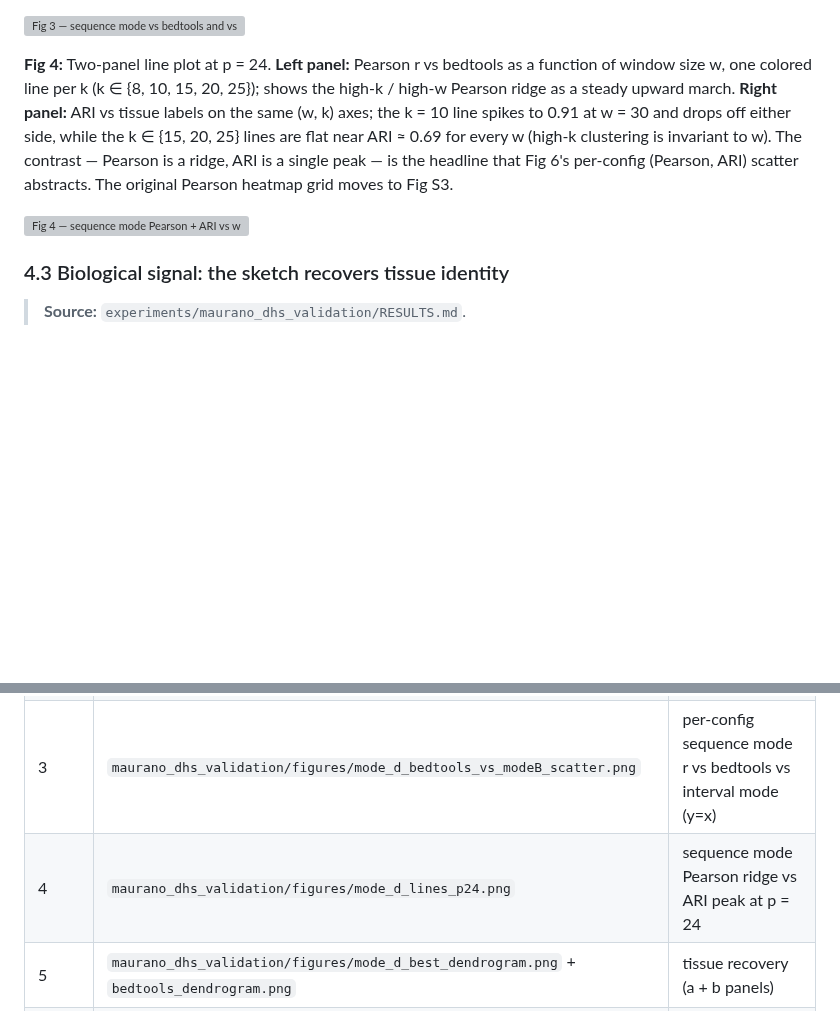
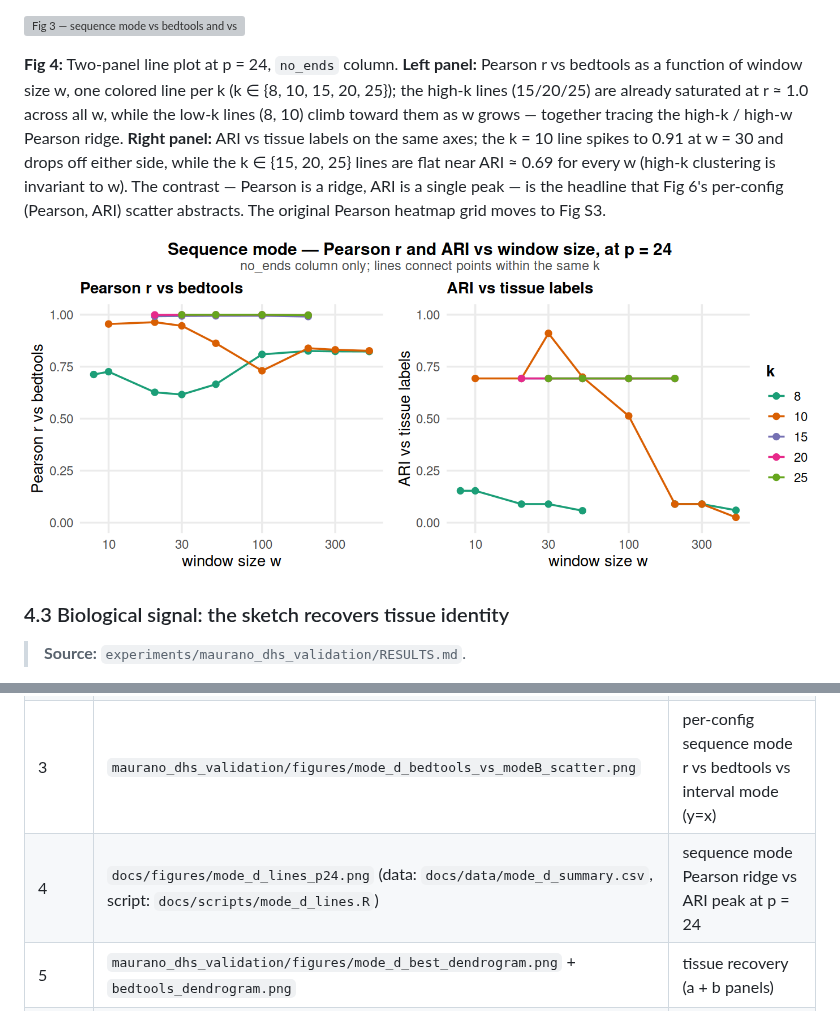
Before and after one commit to jessicabonnie/hammock, a Markdown page: docs/paper_outline.md, 2 parts joined by grey strips. Drawn GitHub-style; pictures changed too: docs/figures/mode_d_lines_p24.png (added); blank space fills up the shorter version; grey boxes are pictures that could not be loaded.

Commit message:
docs: move Fig 4 to docs/ and recolor to the paper palette
Add a focused docs/scripts/mode_d_lines.R that regenerates Fig 4 from
docs/data/mode_d_summary.csv into docs/figures/, using the Dark2
qualitative palette (same family as Fig 1 / Fig S5) and theme_minimal
for visual consistency; retitle "Mode D" -> "Sequence mode". Repoint the
outline Fig 4 image and figure-index row to the docs/ paths. The
experiments copy is left in place.

Co-Authored-By: Claude Opus 4.8 <noreply@anthropic.com>

```diff
--- a/docs/paper_outline.md
+++ b/docs/paper_outline.md
@@ -118,9 +118,9 @@ Sequence mode's numerical agreement with bedtools peaks at r = 0.9996 / MAE = 0.
 
 ![Fig 3 — sequence mode vs bedtools and vs interval mode agree per config](../experiments/maurano_dhs_validation/figures/mode_d_bedtools_vs_modeB_scatter.png)
 
-**Fig 4:** Two-panel line plot at p = 24. **Left panel:** Pearson r vs bedtools as a function of window size w, one colored line per k (k ∈ {8, 10, 15, 20, 25}); shows the high-k / high-w Pearson ridge as a steady upward march. **Right panel:** ARI vs tissue labels on the same (w, k) axes; the k = 10 line spikes to 0.91 at w = 30 and drops off either side, while the k ∈ {15, 20, 25} lines are flat near ARI ≈ 0.69 for every w (high-k clustering is invariant to w). The contrast — Pearson is a ridge, ARI is a single peak — is the headline that Fig 6's per-config (Pearson, ARI) scatter abstracts. The original Pearson heatmap grid moves to Fig S3.
+**Fig 4:** Two-panel line plot at p = 24, `no_ends` column. **Left panel:** Pearson r vs bedtools as a function of window size w, one colored line per k (k ∈ {8, 10, 15, 20, 25}); the high-k lines (15/20/25) are already saturated at r ≈ 1.0 across all w, while the low-k lines (8, 10) climb toward them as w grows — together tracing the high-k / high-w Pearson ridge. **Right panel:** ARI vs tissue labels on the same axes; the k = 10 line spikes to 0.91 at w = 30 and drops off either side, while the k ∈ {15, 20, 25} lines are flat near ARI ≈ 0.69 for every w (high-k clustering is invariant to w). The contrast — Pearson is a ridge, ARI is a single peak — is the headline that Fig 6's per-config (Pearson, ARI) scatter abstracts. The original Pearson heatmap grid moves to Fig S3.
 
-![Fig 4 — sequence mode Pearson + ARI vs w, by k, at p=24](../experiments/maurano_dhs_validation/figures/mode_d_lines_p24.png)
+![Fig 4 — sequence mode Pearson + ARI vs w, by k, at p=24](figures/mode_d_lines_p24.png)
 
 
 ### 4.3 Biological signal: the sketch recovers tissue identity
@@ -238,7 +238,7 @@ hammock provides a fast, sketch-based alternative to `bedtools jaccard`. On real
 | 1 | `docs/figures/maurano_speed_bars.png` (data: `docs/data/maurano_subB_summary.csv` + `docs/data/maurano_bedtools.csv`, script: `docs/scripts/maurano_speed.R`) | hammock wall-time bars vs bedtools at no-sub / subB=0.1 / 0.01 |
 | 2 | `docs/figures/synthetic_nscaling.png` (data: `docs/data/cpp_vs_bedtools_t16_20260512_160412.csv`, script: `docs/scripts/synthetic_nscaling.R`) | synthetic scaling to N=512 |
 | 3 | `maurano_dhs_validation/figures/mode_d_bedtools_vs_modeB_scatter.png` | per-config sequence mode r vs bedtools vs interval mode (y=x) |
-| 4 | `maurano_dhs_validation/figures/mode_d_lines_p24.png` | sequence mode Pearson ridge vs ARI peak at p = 24 |
+| 4 | `docs/figures/mode_d_lines_p24.png` (data: `docs/data/mode_d_summary.csv`, script: `docs/scripts/mode_d_lines.R`) | sequence mode Pearson ridge vs ARI peak at p = 24 |
 | 5 | `maurano_dhs_validation/figures/mode_d_best_dendrogram.png` + `bedtools_dendrogram.png` | tissue recovery (a + b panels) |
 | 6 | `maurano_dhs_validation/figures/mode_d_metric_tradeoff.png` | Pearson-best ≠ ARI-best |
 | 7 | `maurano_dhs_validation/figures/mode_d_violins_by_k.png` | per-k Pearson and ARI distributions across full (w, p) sweep |
```
Also changed, not shown: 2 other files.
